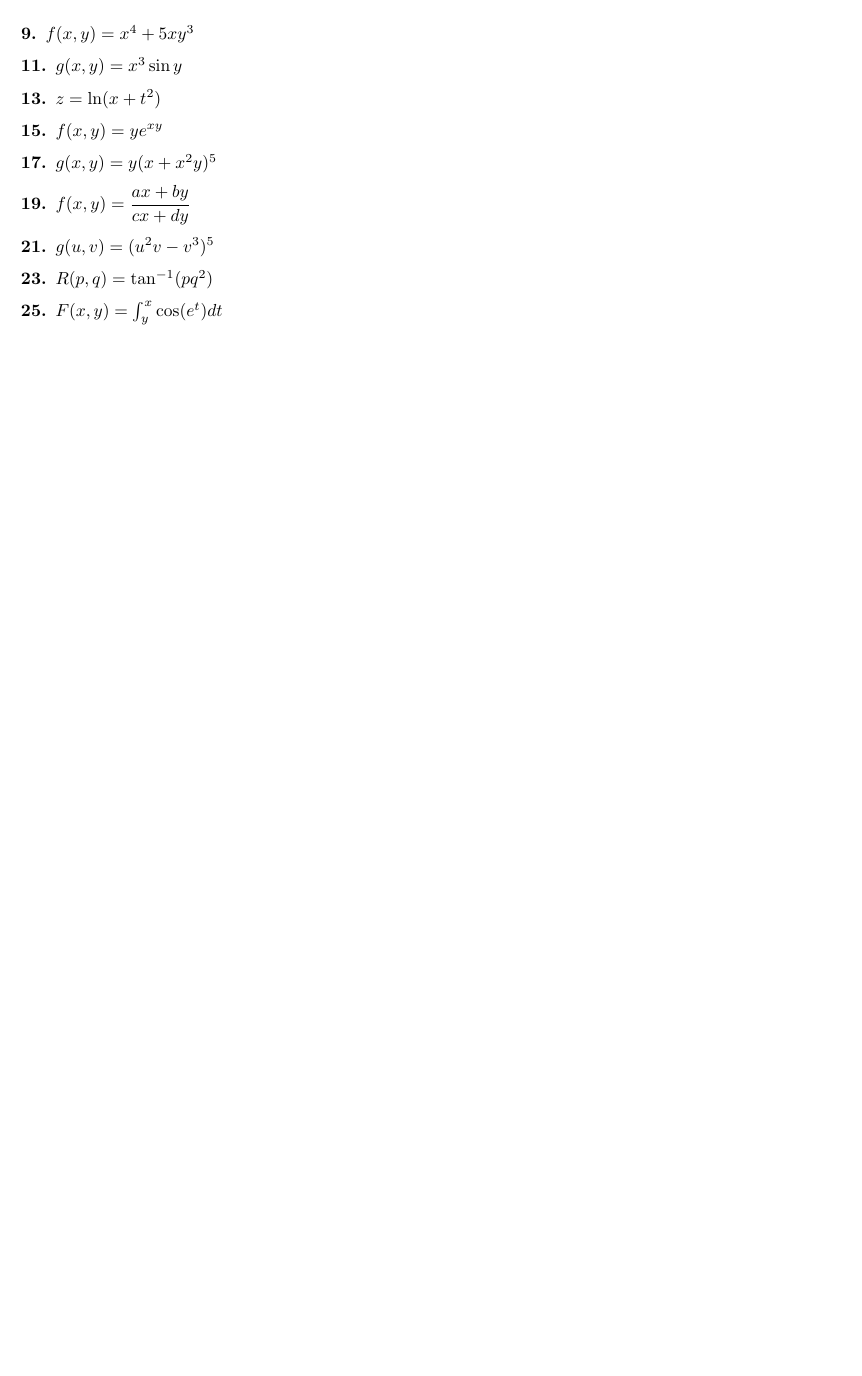
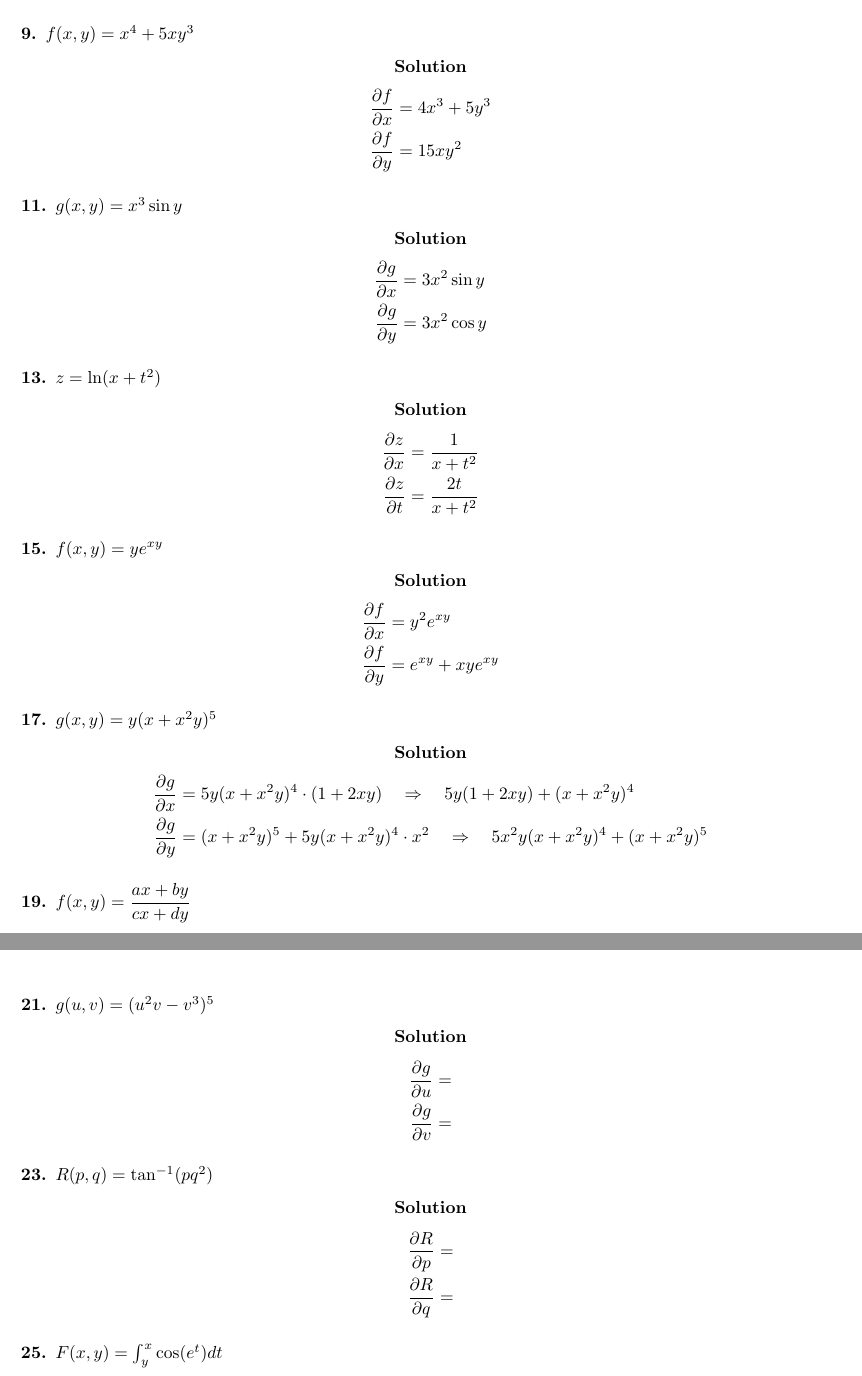
Before and after one commit to zeapsu/math-173, a LaTeX document (Ch14/s1.tex): part of page 21 of 22 before the commit and two parts of pages 21 and 22 of 23 after it, the two joined at a grey line, cut so that both start at the same text, the shorter picture padded with empty space. Compiled offline with pdfLaTeX.

Commit message:
progress 14.3

```diff
--- a/Ch14/s1.tex
+++ b/Ch14/s1.tex
@@ -59,6 +59,8 @@
 \newcommand{\limi}[2]{\lim_{#1 \to #2}}
 \newcommand{\such}{\; | \;}
 \newcommand{\lh}{\overset{L'H}{=}}
+\newcommand{\solution}{\centerline{\textbf{Solution}}}
+% \newcommand{\par}[2]{\frac{\partial #1}{\partial #2}}
 %
 % Title Page
 %
@@ -837,8 +839,33 @@ Determine the set of points at which the function is continuous.
 \subsection*{9 - 25 (odd)}
 Find the first partial derivatives of the function.
 \subsubsection*{9. $f(x,y) = x^4 + 5xy^3$}
+\solution
+\begin{align*}
+    \frac{\partial f}{\partial x} &= 4x^3+5y^3 \\
+    \frac{\partial f}{\partial y} &= 15xy^2
+\end{align*}
 \subsubsection*{11. $g(x,y) = x^3 \sin y$}
+\solution
+\begin{align*}
+    \frac{\partial g}{\partial x} &= 3x^2\sin y \\
+    \frac{\partial g}{\partial y} &= 3x^2\cos y
+\end{align*}
 \subsubsection*{13. $z = \ln (x + t^2)$}
+\solution
+\begin{align*}
+    \frac{\partial z}{\partial x} &= \displaystyle\frac{1}{x+t^2} \\
+    \frac{\partial z}{\partial t} &= \displaystyle\frac{2t}{x+t^2}
+\end{align*}
 \subsubsection*{15. $f(x,y) = ye^{xy}$}
+\solution
+\begin{align*}
+    \frac{\partial f}{\partial x} &= y^2e^{xy} \\
+    \frac{\partial f}{\partial y} &= e^{xy} + xye^{xy}
+\end{align*}
 \subsubsection*{17. $g(x,y) = y(x + x^2 y)^5$}
+\solution
+\begin{align*}
+    \frac{\partial g}{\partial x} &= 5y(x+x^2y)^4\cdot (1+2xy) \rr 5y(1+2xy) + (x+x^2y)^4 \\
+    \frac{\partial g}{\partial y} &= (x+x^2y)^5 + 5y(x+x^2y)^4 \cdot x^2 \rr 5x^2y(x+x^2y)^4 + (x+x^2y)^5
+\end{align*}
 \subsubsection*{19. $f(x,y) = \displaystyle\frac{ax + by}{cx + dy}$}
@@ -845,3 +877,13 @@ Find the first partial derivatives of the function.
 \subsubsection*{21. $g(u, v) = (u^2v-v^3)^5$}
+\solution
+\begin{align*}
+    \frac{\partial g}{\partial u} &= \\
+    \frac{\partial g}{\partial v} &=
+\end{align*}
 \subsubsection*{23. $R(p, q) = \tan^{-1} (pq^2)$}
+\solution
+\begin{align*}
+    \frac{\partial R}{\partial p} &= \\
+    \frac{\partial R}{\partial q} &=
+\end{align*}
 \subsubsection*{25. $F(x,y) = \int_y^x \cos (e^t) dt$}
```
Also changed, not shown: Ch14/s1.pdf, Ch14/s1.tex (10 more changed lines).
